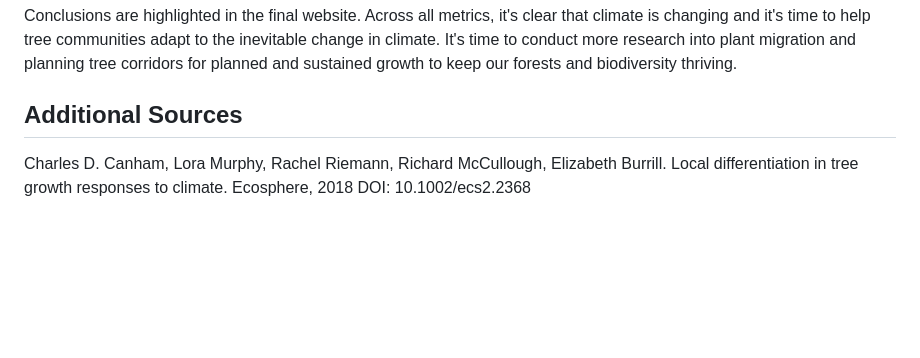
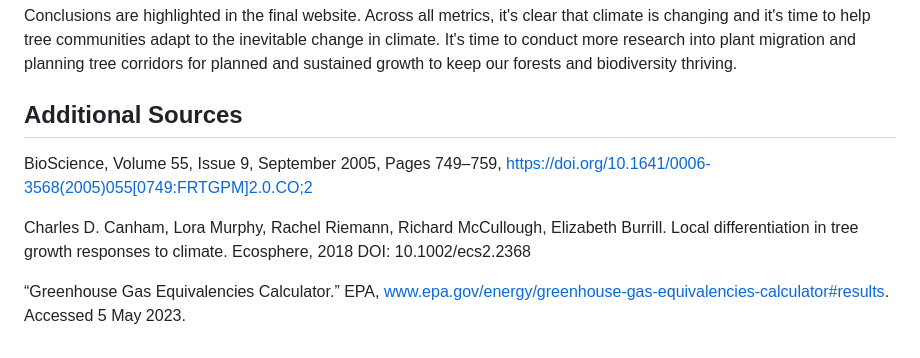
Before and after one commit to jolieleung/climate-treeAnalysis, a Markdown page: README.md, the part around the change. Rendered like a GitHub page; blank space fills up the shorter version.

```diff
--- a/README.md
+++ b/README.md
@@ -46,4 +46,8 @@ Here is a link to the <a href="https://docs.google.com/spreadsheets/d/1-U8MYWjdZ
 Conclusions are highlighted in the final website. Across all metrics, it's clear that climate is changing and it's time to help tree communities adapt to the inevitable change in climate. It's time to conduct more research into plant migration and planning tree corridors for planned and sustained growth to keep our forests and biodiversity thriving.
 
 ## Additional Sources
+BioScience, Volume 55, Issue 9, September 2005, Pages 749–759, https://doi.org/10.1641/0006-3568(2005)055[0749:FRTGPM]2.0.CO;2
+
 Charles D. Canham, Lora Murphy, Rachel Riemann, Richard McCullough, Elizabeth Burrill. Local differentiation in tree growth responses to climate. Ecosphere, 2018 DOI: 10.1002/ecs2.2368
+
+“Greenhouse Gas Equivalencies Calculator.” EPA, www.epa.gov/energy/greenhouse-gas-equivalencies-calculator#results. Accessed 5 May 2023.
```
